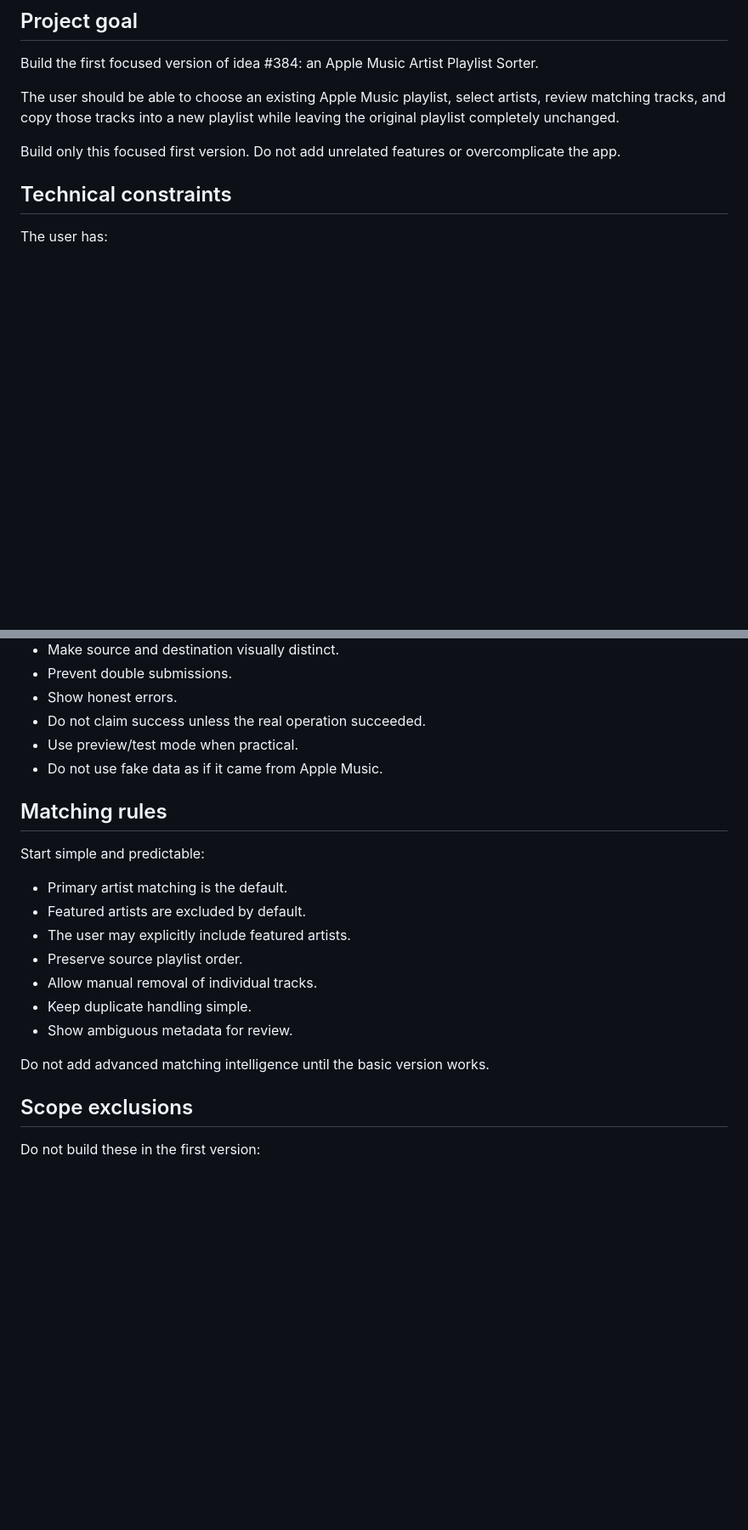
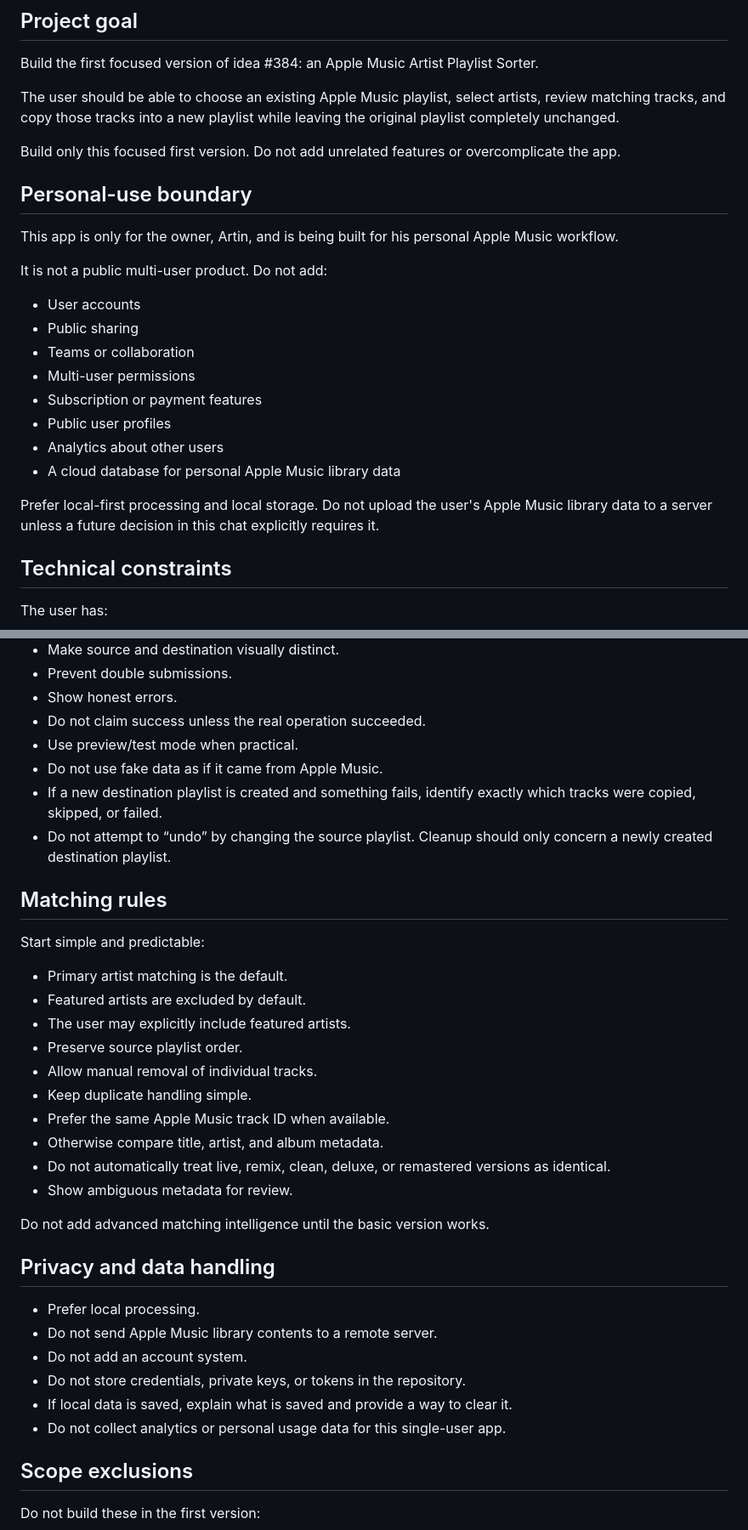
Before and after one commit to YellowTapee/Apple-Music-Organizer-app, a Markdown page: CLAUDE-PLAYLIST-SORTER.md, 2 parts joined by grey strips. Shown at 85% size. GitHub-like rendering; blank space fills up the shorter version.

Commit message:
Clarify personal-use boundaries and safety requirements

```diff
--- a/CLAUDE-PLAYLIST-SORTER.md
+++ b/CLAUDE-PLAYLIST-SORTER.md
@@ -7,6 +7,23 @@ Build the first focused version of idea #384: an Apple Music Artist Playlist Sor
 The user should be able to choose an existing Apple Music playlist, select artists, review matching tracks, and copy those tracks into a new playlist while leaving the original playlist completely unchanged.
 
 Build only this focused first version. Do not add unrelated features or overcomplicate the app.
+
+## Personal-use boundary
+
+This app is only for the owner, Artin, and is being built for his personal Apple Music workflow.
+
+It is not a public multi-user product. Do not add:
+
+- User accounts
+- Public sharing
+- Teams or collaboration
+- Multi-user permissions
+- Subscription or payment features
+- Public user profiles
+- Analytics about other users
+- A cloud database for personal Apple Music library data
+
+Prefer local-first processing and local storage. Do not upload the user's Apple Music library data to a server unless a future decision in this chat explicitly requires it.
 
 ## Technical constraints
 
@@ -121,6 +146,8 @@ Show:
 - Do not claim success unless the real operation succeeded.
 - Use preview/test mode when practical.
 - Do not use fake data as if it came from Apple Music.
+- If a new destination playlist is created and something fails, identify exactly which tracks were copied, skipped, or failed.
+- Do not attempt to “undo” by changing the source playlist. Cleanup should only concern a newly created destination playlist.
 
 ## Matching rules
 
@@ -132,9 +159,21 @@ Start simple and predictable:
 - Preserve source playlist order.
 - Allow manual removal of individual tracks.
 - Keep duplicate handling simple.
+- Prefer the same Apple Music track ID when available.
+- Otherwise compare title, artist, and album metadata.
+- Do not automatically treat live, remix, clean, deluxe, or remastered versions as identical.
 - Show ambiguous metadata for review.
 
 Do not add advanced matching intelligence until the basic version works.
+
+## Privacy and data handling
+
+- Prefer local processing.
+- Do not send Apple Music library contents to a remote server.
+- Do not add an account system.
+- Do not store credentials, private keys, or tokens in the repository.
+- If local data is saved, explain what is saved and provide a way to clear it.
+- Do not collect analytics or personal usage data for this single-user app.
 
 ## Scope exclusions
 
```
Also changed, not shown: other parts of CLAUDE-PLAYLIST-SORTER.md (+25 -5 lines).
